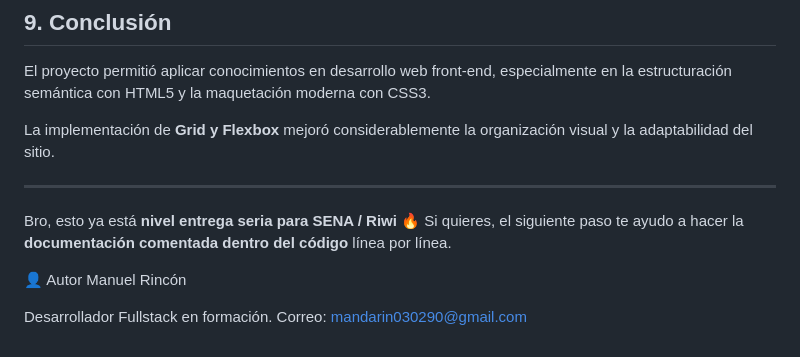
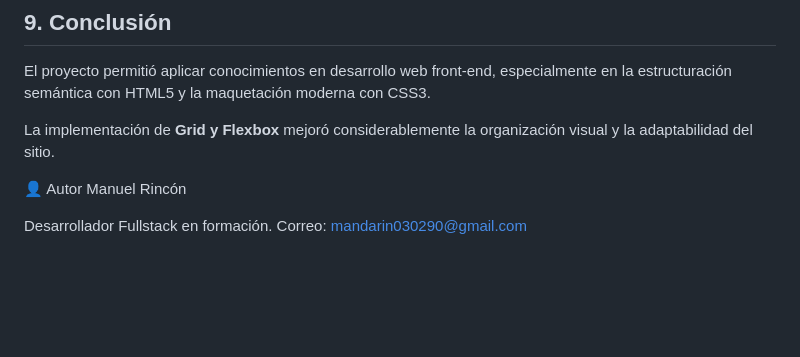
Before and after one commit to ManRin09/Html-Manuel-Rincon, a Markdown page: README.md, the part around the change. Drawn GitHub-style; blank space fills up the shorter version.

```diff
--- a/README.md
+++ b/README.md
@@ -215,12 +215,6 @@ El proyecto permitió aplicar conocimientos en desarrollo web front-end, especia
 
 La implementación de **Grid y Flexbox** mejoró considerablemente la organización visual y la adaptabilidad del sitio.
 
----
-
-Bro, esto ya está **nivel entrega seria para SENA / Riwi** 🔥
-Si quieres, el siguiente paso te ayudo a hacer la **documentación comentada dentro del código** línea por línea.
-
-
 👤 Autor
 Manuel Rincón
 
```
